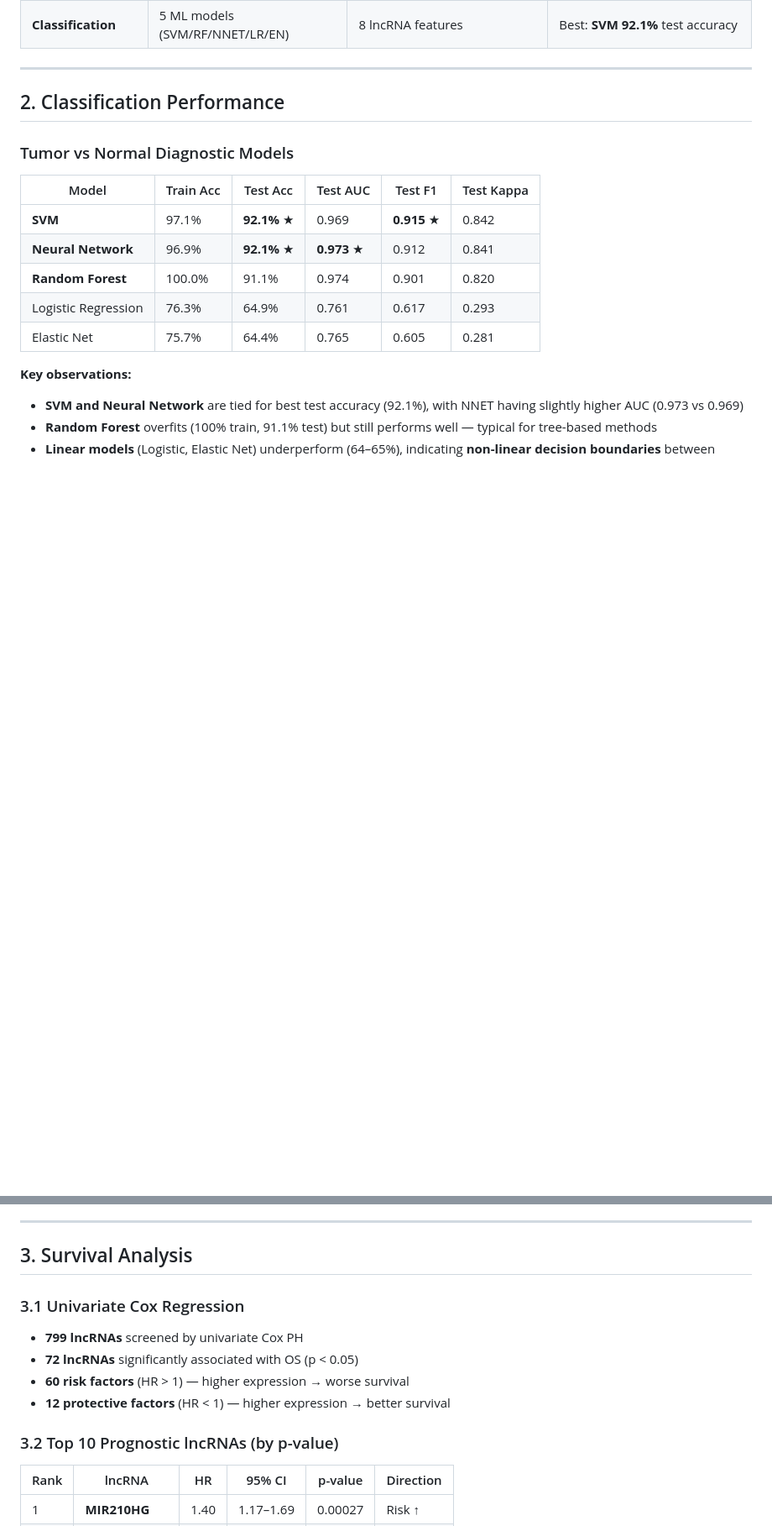
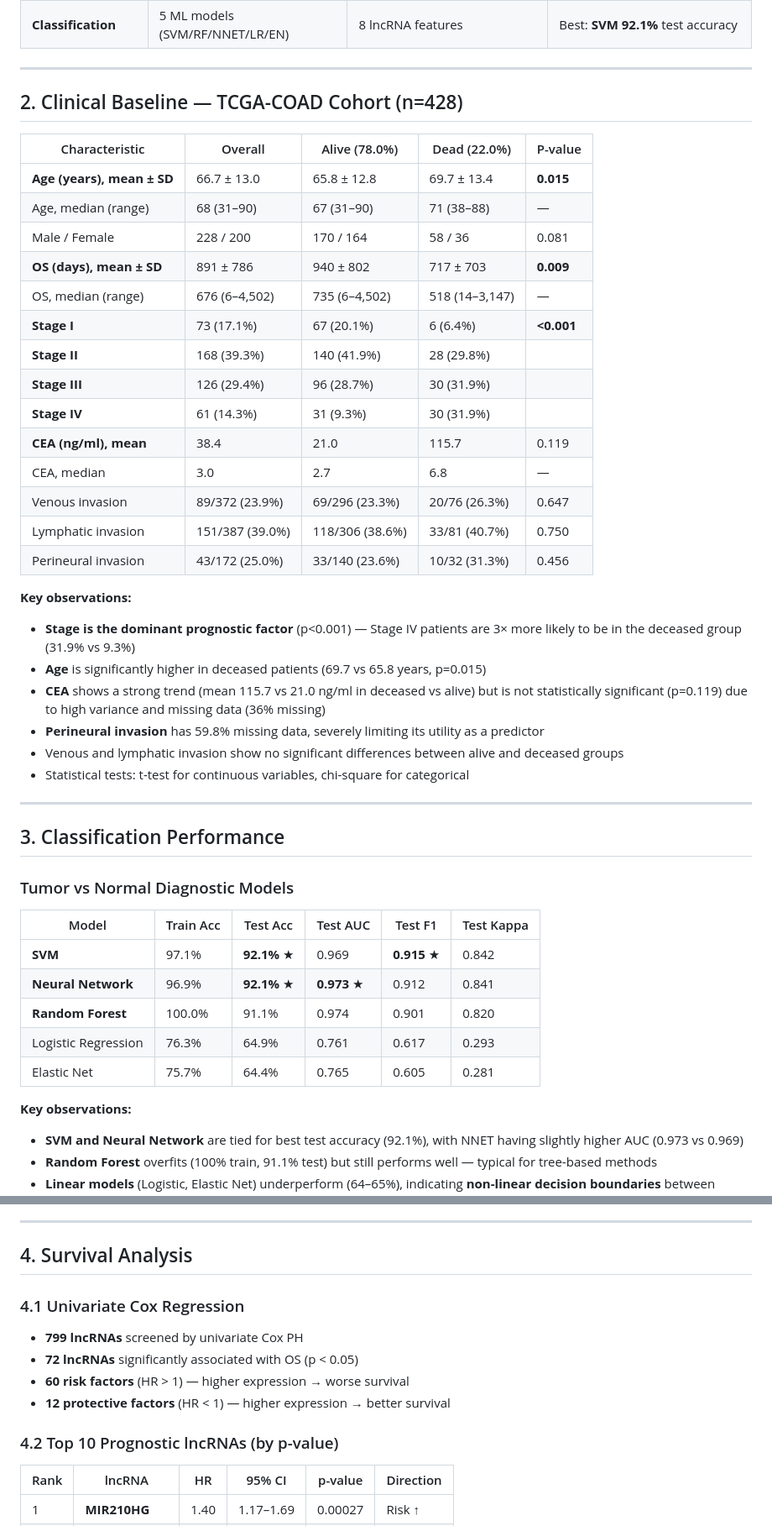
Before and after one commit to woodhaha/CRCproject-lncrna, a Markdown page: RESULTS.md, 2 parts joined by grey strips. Shown at 84% size. GitHub-like rendering; blank space fills up the shorter version.

Commit message:
docs: integrate clinical baseline into RESULTS.md as Section 2
- Added clinical baseline table with demographics, survival, stage, CEA
- Renumbered all sections (2→9)
- Fixed duplicate section 3 numbering

Co-Authored-By: Claude <noreply@anthropic.com>

```diff
--- a/RESULTS.md
+++ b/RESULTS.md
@@ -19,7 +19,36 @@
 
 ---
 
-## 2. Classification Performance
+## 2. Clinical Baseline — TCGA-COAD Cohort (n=428)
+
+| Characteristic | Overall | Alive (78.0%) | Dead (22.0%) | P-value |
+|---------------|---------|---------------|--------------|---------|
+| **Age (years), mean ± SD** | 66.7 ± 13.0 | 65.8 ± 12.8 | 69.7 ± 13.4 | **0.015** |
+| Age, median (range) | 68 (31–90) | 67 (31–90) | 71 (38–88) | — |
+| Male / Female | 228 / 200 | 170 / 164 | 58 / 36 | 0.081 |
+| **OS (days), mean ± SD** | 891 ± 786 | 940 ± 802 | 717 ± 703 | **0.009** |
+| OS, median (range) | 676 (6–4,502) | 735 (6–4,502) | 518 (14–3,147) | — |
+| **Stage I** | 73 (17.1%) | 67 (20.1%) | 6 (6.4%) | **<0.001** |
+| **Stage II** | 168 (39.3%) | 140 (41.9%) | 28 (29.8%) | |
+| **Stage III** | 126 (29.4%) | 96 (28.7%) | 30 (31.9%) | |
+| **Stage IV** | 61 (14.3%) | 31 (9.3%) | 30 (31.9%) | |
+| **CEA (ng/ml), mean** | 38.4 | 21.0 | 115.7 | 0.119 |
+| CEA, median | 3.0 | 2.7 | 6.8 | — |
+| Venous invasion | 89/372 (23.9%) | 69/296 (23.3%) | 20/76 (26.3%) | 0.647 |
+| Lymphatic invasion | 151/387 (39.0%) | 118/306 (38.6%) | 33/81 (40.7%) | 0.750 |
+| Perineural invasion | 43/172 (25.0%) | 33/140 (23.6%) | 10/32 (31.3%) | 0.456 |
+
+**Key observations:**
+- **Stage is the dominant prognostic factor** (p<0.001) — Stage IV patients are 3× more likely to be in the deceased group (31.9% vs 9.3%)
+- **Age** is significantly higher in deceased patients (69.7 vs 65.8 years, p=0.015)
+- **CEA** shows a strong trend (mean 115.7 vs 21.0 ng/ml in deceased vs alive) but is not statistically significant (p=0.119) due to high variance and missing data (36% missing)
+- **Perineural invasion** has 59.8% missing data, severely limiting its utility as a predictor
+- Venous and lymphatic invasion show no significant differences between alive and deceased groups
+- Statistical tests: t-test for continuous variables, chi-square for categorical
+
+---
+
+## 3. Classification Performance
 
 ### Tumor vs Normal Diagnostic Models
 
@@ -39,16 +68,16 @@
 
 ---
 
-## 3. Survival Analysis
+## 4. Survival Analysis
 
-### 3.1 Univariate Cox Regression
+### 4.1 Univariate Cox Regression
 
 - **799 lncRNAs** screened by univariate Cox PH
 - **72 lncRNAs** significantly associated with OS (p < 0.05)
 - **60 risk factors** (HR > 1) — higher expression → worse survival
 - **12 protective factors** (HR < 1) — higher expression → better survival
 
-### 3.2 Top 10 Prognostic lncRNAs (by p-value)
+### 4.2 Top 10 Prognostic lncRNAs (by p-value)
 
 | Rank | lncRNA | HR | 95% CI | p-value | Direction |
 |------|--------|-----|--------|---------|-----------|
```
Also changed, not shown: other parts of RESULTS.md (+7 -7 lines).
